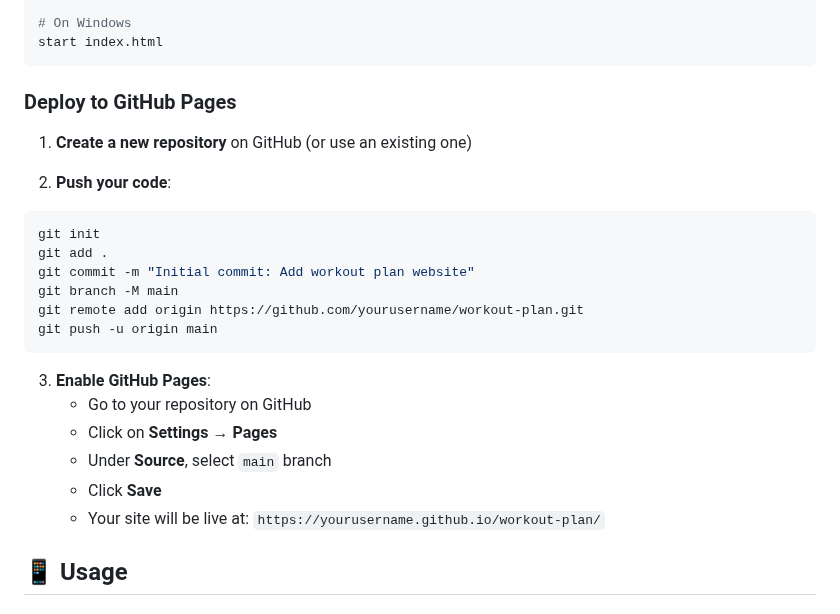
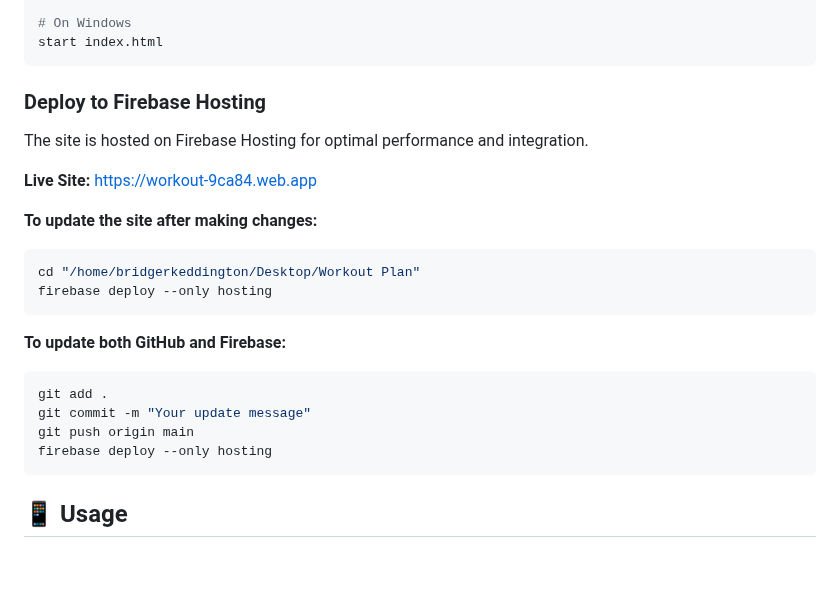
Before and after one commit to bridgerkeddington/workout, a Markdown page: README.md, the part around the change. GitHub-like rendering; blank space fills up the shorter version.

Commit message:
Update README with Firebase deployment instructions

````diff
--- a/README.md
+++ b/README.md
@@ -47,26 +47,25 @@ xdg-open index.html
 start index.html
 ```
 
-### Deploy to GitHub Pages
+### Deploy to Firebase Hosting
 
-1. **Create a new repository** on GitHub (or use an existing one)
+The site is hosted on Firebase Hosting for optimal performance and integration.
 
-2. **Push your code**:
+**Live Site:** https://workout-9ca84.web.app
+
+**To update the site after making changes:**
 ```bash
-git init
-git add .
-git commit -m "Initial commit: Add workout plan website"
-git branch -M main
-git remote add origin https://github.com/yourusername/workout-plan.git
-git push -u origin main
+cd "/home/bridgerkeddington/Desktop/Workout Plan"
+firebase deploy --only hosting
 ```
 
-3. **Enable GitHub Pages**:
-   - Go to your repository on GitHub
-   - Click on **Settings** → **Pages**
-   - Under **Source**, select `main` branch
-   - Click **Save**
-   - Your site will be live at: `https://yourusername.github.io/workout-plan/`
+**To update both GitHub and Firebase:**
+```bash
+git add .
+git commit -m "Your update message"
+git push origin main
+firebase deploy --only hosting
+```
 
 ## 📱 Usage
 
````
